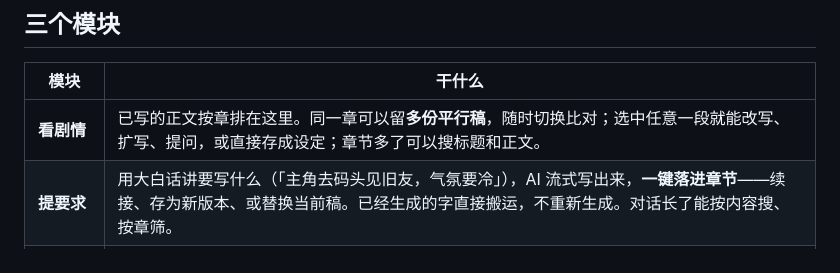
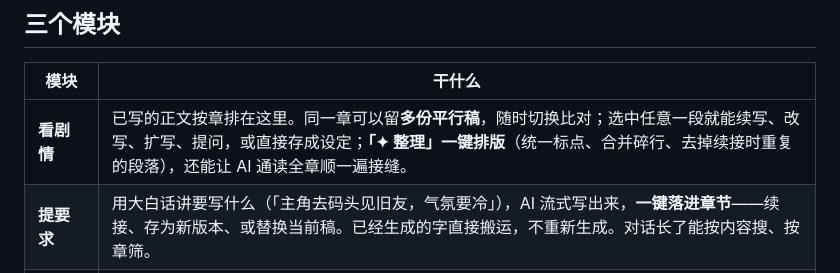
Before and after one commit to Kono1357/linwenlu, a Markdown page: README.md, the part around the change. Rendered like a GitHub page.

```diff
--- a/README.md
+++ b/README.md
@@ -16,7 +16,7 @@
 
 | 模块 | 干什么 |
 |---|---|
-| **看剧情** | 已写的正文按章排在这里。同一章可以留**多份平行稿**，随时切换比对；选中任意一段就能改写、扩写、提问，或直接存成设定；章节多了可以搜标题和正文。 |
+| **看剧情** | 已写的正文按章排在这里。同一章可以留**多份平行稿**，随时切换比对；选中任意一段就能续写、改写、扩写、提问，或直接存成设定；**「✦ 整理」一键排版**（统一标点、合并碎行、去掉续接时重复的段落），还能让 AI 通读全章顺一遍接缝。 |
 | **提要求** | 用大白话讲要写什么（「主角去码头见旧友，气氛要冷」），AI 流式写出来，**一键落进章节**——续接、存为新版本、或替换当前稿。已经生成的字直接搬运，不重新生成。对话长了能按内容搜、按章筛。 |
 | **世界线 / 设定** | 主线、支线、待收的伏笔写进「世界线」；人物、地点、物件、规则写进「设定」。可以搜、可以按类别折叠、可以多选批量删。**它们会自动进入每次生成的上下文。** |
 
```
